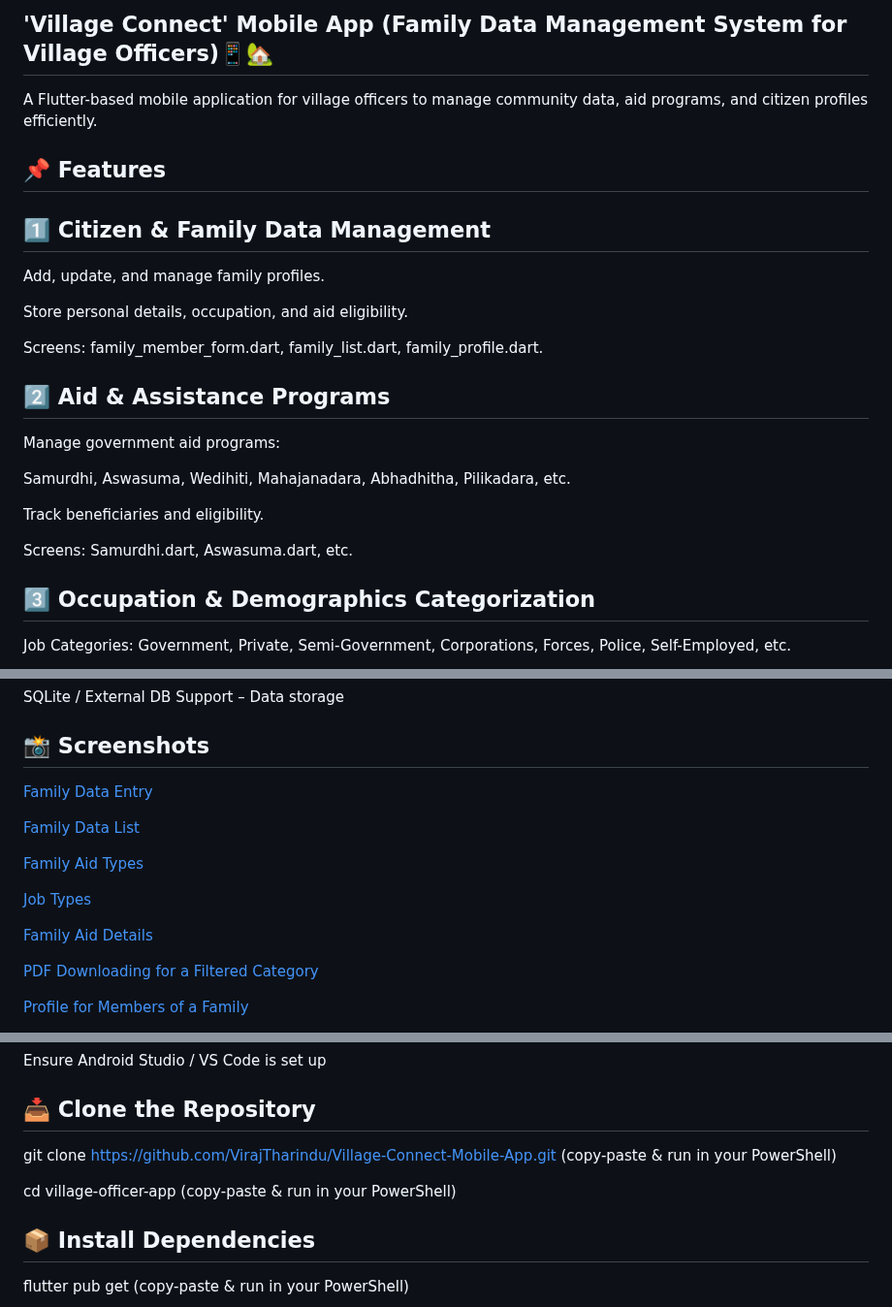
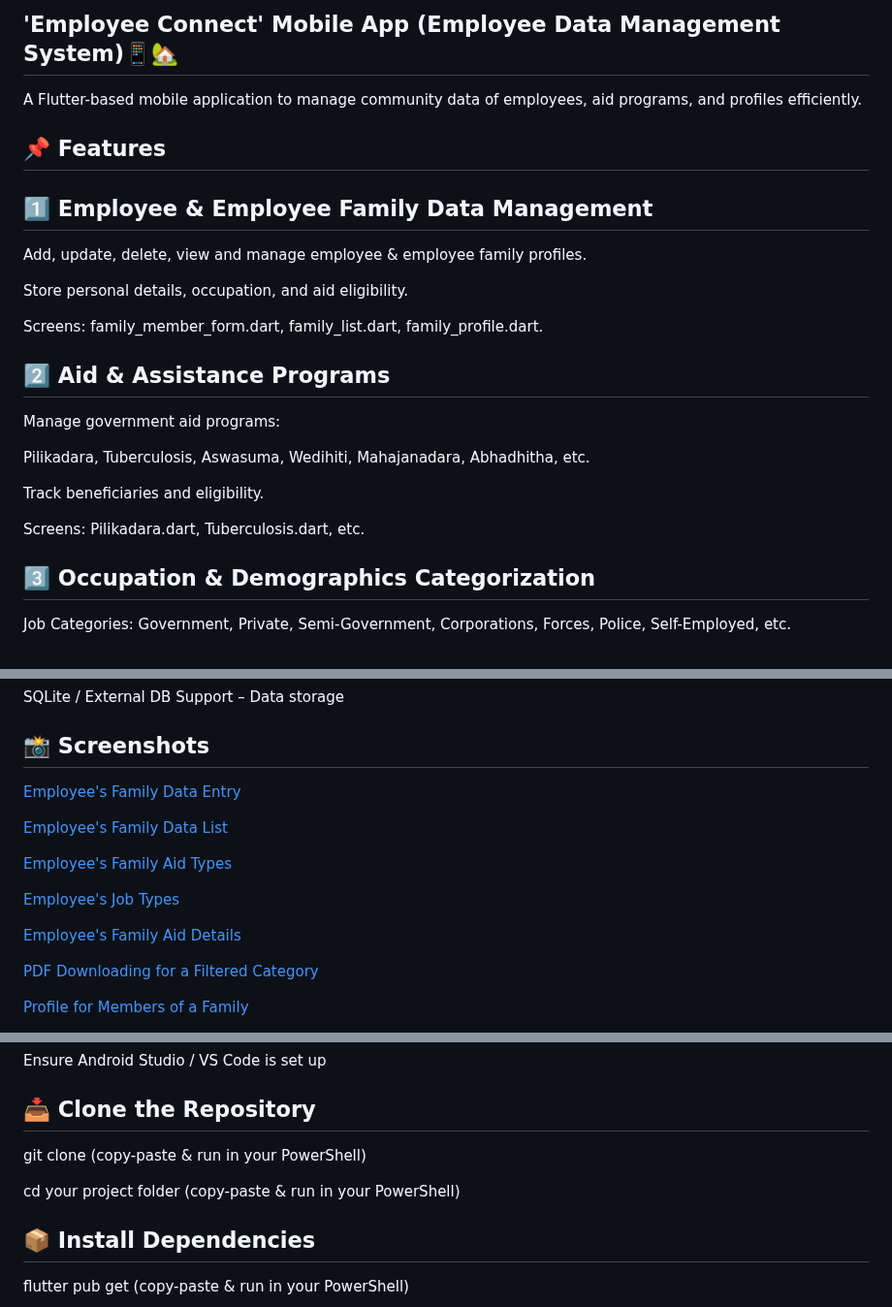
Before and after one commit to VirajTharindu/Employee-Connect-Mobile-App, a Markdown page: README.md, 3 parts joined by grey strips. Shown at 97% size. Drawn GitHub-style.

```diff
--- a/README.md
+++ b/README.md
@@ -1,12 +1,12 @@
-## 'Village Connect' Mobile App (Family Data Management System for Village Officers)📱🏡
+## 'Employee Connect' Mobile App (Employee Data Management System)📱🏡
 
-A Flutter-based mobile application for village officers to manage community data, aid programs, and citizen profiles efficiently.
+A Flutter-based mobile application to manage community data of employees, aid programs, and profiles efficiently.
 
 ## 📌 Features
 
-## 1️⃣ Citizen & Family Data Management
+## 1️⃣ Employee & Employee Family Data Management
 
-Add, update, and manage family profiles.
+Add, update, delete, view and manage employee & employee family profiles.
 
 Store personal details, occupation, and aid eligibility.
 
@@ -18,11 +18,11 @@ Screens: family_member_form.dart, family_list.dart, family_profile.dart.
 
 Manage government aid programs:
 
-Samurdhi, Aswasuma, Wedihiti, Mahajanadara, Abhadhitha, Pilikadara, etc.
+Pilikadara, Tuberculosis, Aswasuma, Wedihiti, Mahajanadara, Abhadhitha, etc.
 
 Track beneficiaries and eligibility.
 
-Screens: Samurdhi.dart, Aswasuma.dart, etc.
+Screens: Pilikadara.dart, Tuberculosis.dart, etc.
 
 
 ## 3️⃣ Occupation & Demographics Categorization
@@ -71,15 +71,15 @@ SQLite / External DB Support – Data storage
 
 ## 📸 Screenshots
 
-[Family Data Entry](https://github.com/VirajTharindu/Village_Officer_App/blob/main/Screenshots/Family%20Data%20Entry.jpg)
+[Employee's Family Data Entry](https://github.com/VirajTharindu/Village_Officer_App/blob/main/Screenshots/Family%20Data%20Entry.jpg)
 
-[Family Data List](https://github.com/VirajTharindu/Village_Officer_App/blob/main/Screenshots/Family%20Data%20List.jpg)
+[Employee's Family Data List](https://github.com/VirajTharindu/Village_Officer_App/blob/main/Screenshots/Family%20Data%20List.jpg)
 
-[Family Aid Types](https://github.com/VirajTharindu/Village_Officer_App/blob/main/Screenshots/Family%20Aid%20Types.jpg)
+[Employee's Family Aid Types](https://github.com/VirajTharindu/Village_Officer_App/blob/main/Screenshots/Family%20Aid%20Types.jpg)
 
-[Job Types](https://github.com/VirajTharindu/Village_Officer_App/blob/main/Screenshots/Job%20Types.jpg)
+[Employee's Job Types](https://github.com/VirajTharindu/Village_Officer_App/blob/main/Screenshots/Job%20Types.jpg)
 
-[Family Aid Details](https://github.com/VirajTharindu/Village_Officer_App/blob/main/Screenshots/Family%20Aid%20details%20(Samurdi).jpg)
+[Employee's Family Aid Details](https://github.com/VirajTharindu/Village_Officer_App/blob/main/Screenshots/Family%20Aid%20details%20(Samurdi).jpg)
 
 [PDF Downloading for a Filtered Category](https://github.com/VirajTharindu/Village_Officer_App/blob/main/Screenshots/PDF%20Downloading%20Screen%20for%20a%20Filtered%20Category.jpg)
 
@@ -109,9 +109,9 @@ Ensure Android Studio / VS Code is set up
 
 ## 📥 Clone the Repository
 
-git clone https://github.com/VirajTharindu/Village-Connect-Mobile-App.git (copy-paste & run in your PowerShell)
+git clone  (copy-paste & run in your PowerShell)
 
-cd village-officer-app (copy-paste & run in your PowerShell)
+cd your project folder (copy-paste & run in your PowerShell)
 
 
 ## 📦 Install Dependencies
```
Also changed, not shown: other parts of README.md (+0 -2 lines).
